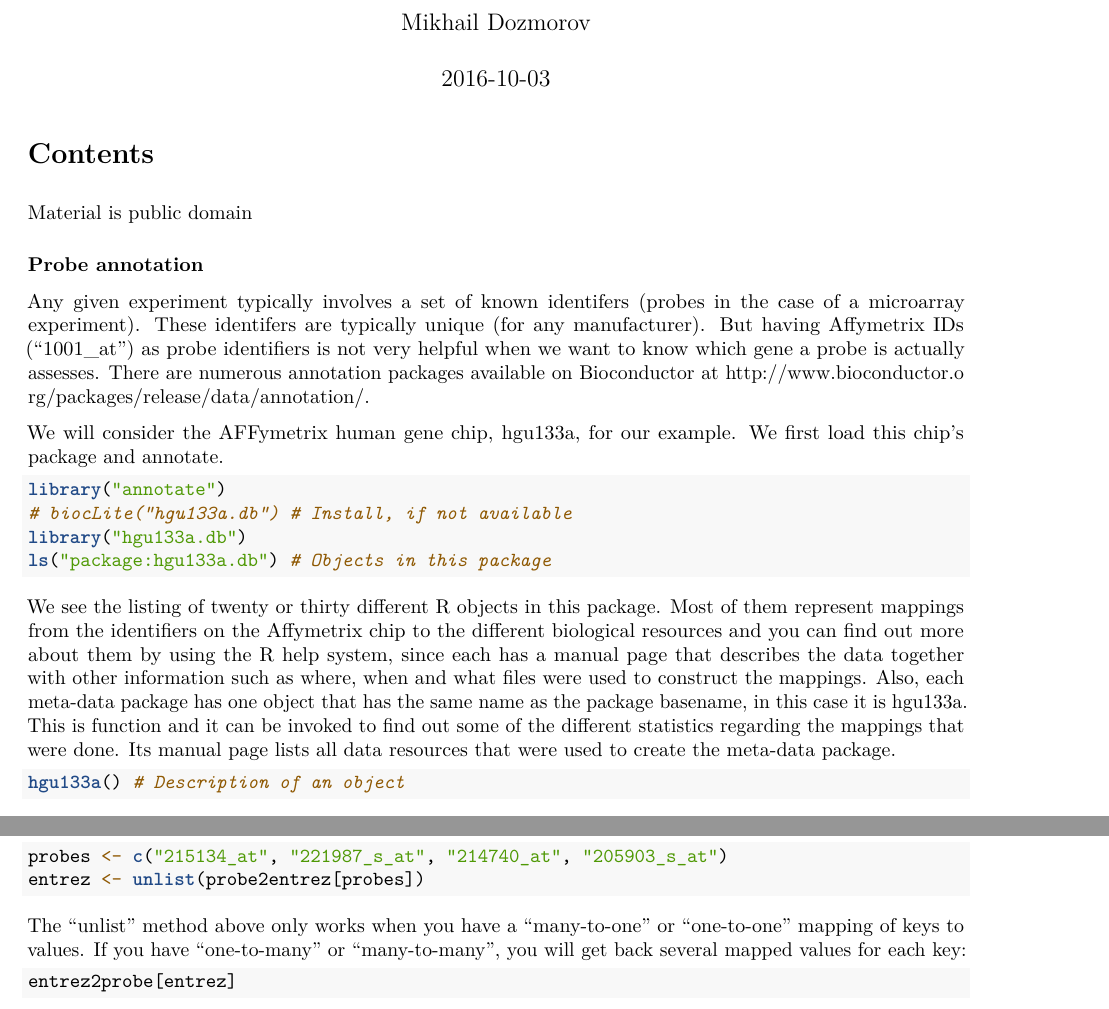
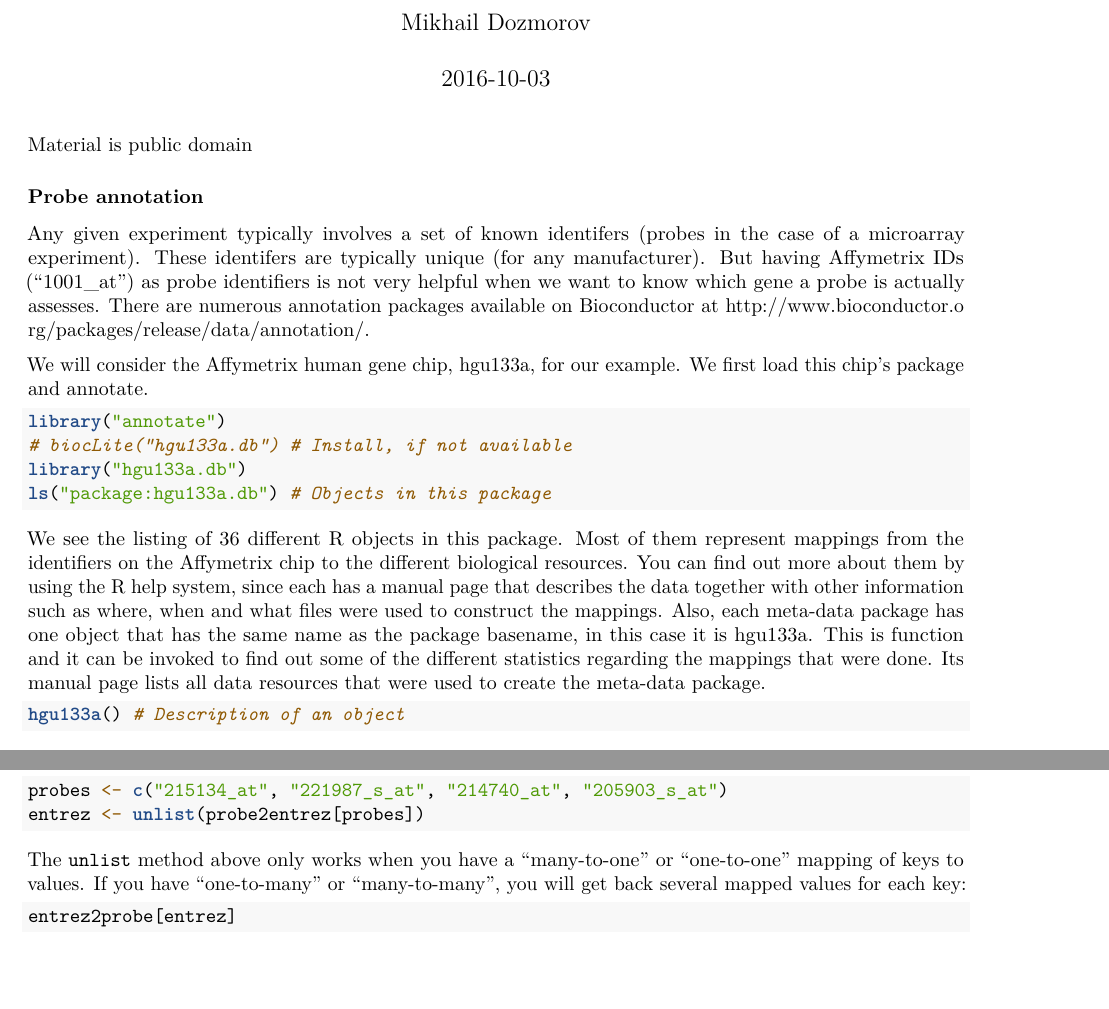
Before and after one commit to mdozmorov/ci-workshop, an R Markdown document (Preprocessing/Annotation.Rmd): two parts of pages 1 and 2 of 2, joined at a grey line, cut so that both start at the same text, the shorter picture padded with empty space. Rendered offline with R 4.5, knitr and Pandoc, then LaTeX, with nearby package versions; the code chunks are not run, so their results and figures are left out.

Commit message:
Minor refactoring

````diff
--- a/Preprocessing/Annotation.Rmd
+++ b/Preprocessing/Annotation.Rmd
@@ -4,7 +4,7 @@ author: "Mikhail Dozmorov"
 date: '`r Sys.Date()`'
 output:
   pdf_document:
-    toc: yes
+    toc: no
   html_document:
     theme: united
     toc: yes
@@ -27,7 +27,7 @@ Any given experiment typically involves a set of known identifers (probes
 in the case of a microarray experiment). These identifers are typically unique
 (for any manufacturer). But having Affymetrix IDs ("1001_at") as probe identifiers is not very helpful when we want to know which gene a probe is actually assesses. There are numerous annotation packages available on Bioconductor at [http://www.bioconductor.org/packages/release/data/annotation/](http://www.bioconductor.org/packages/release/data/annotation/).
 
-We will consider the AFFymetrix human gene chip, hgu133a, for our example. We first load this chip's package and annotate.
+We will consider the Affymetrix human gene chip, hgu133a, for our example. We first load this chip's package and annotate.
 
 ```{r}
 library("annotate")
@@ -36,7 +36,7 @@ library("hgu133a.db")
 ls("package:hgu133a.db") # Objects in this package
 ```
 
-We see the listing of twenty or thirty different R objects in this package. Most of them represent mappings from the identifiers on the Affymetrix chip to the different biological resources and you can find out more about them by using the R help system, since each has a manual page that describes the data together with other information such as where, when and what files were used to construct the mappings. Also, each meta-data package has one object that has the same name as the package basename, in this case it is hgu133a. This is function and it can be invoked to find out some of the different statistics regarding the mappings that were done. Its manual page lists all data resources that were used to create the meta-data package.
+We see the listing of 36 different R objects in this package. Most of them represent mappings from the identifiers on the Affymetrix chip to the different biological resources. You can find out more about them by using the R help system, since each has a manual page that describes the data together with other information such as where, when and what files were used to construct the mappings. Also, each meta-data package has one object that has the same name as the package basename, in this case it is hgu133a. This is function and it can be invoked to find out some of the different statistics regarding the mappings that were done. Its manual page lists all data resources that were used to create the meta-data package.
 
 ```{r}
 hgu133a() # Description of an object
````
Also changed, not shown: Preprocessing/GEO.Rmd (+1 -1 lines), Preprocessing/Annotation.Rmd (2 more changed lines).
